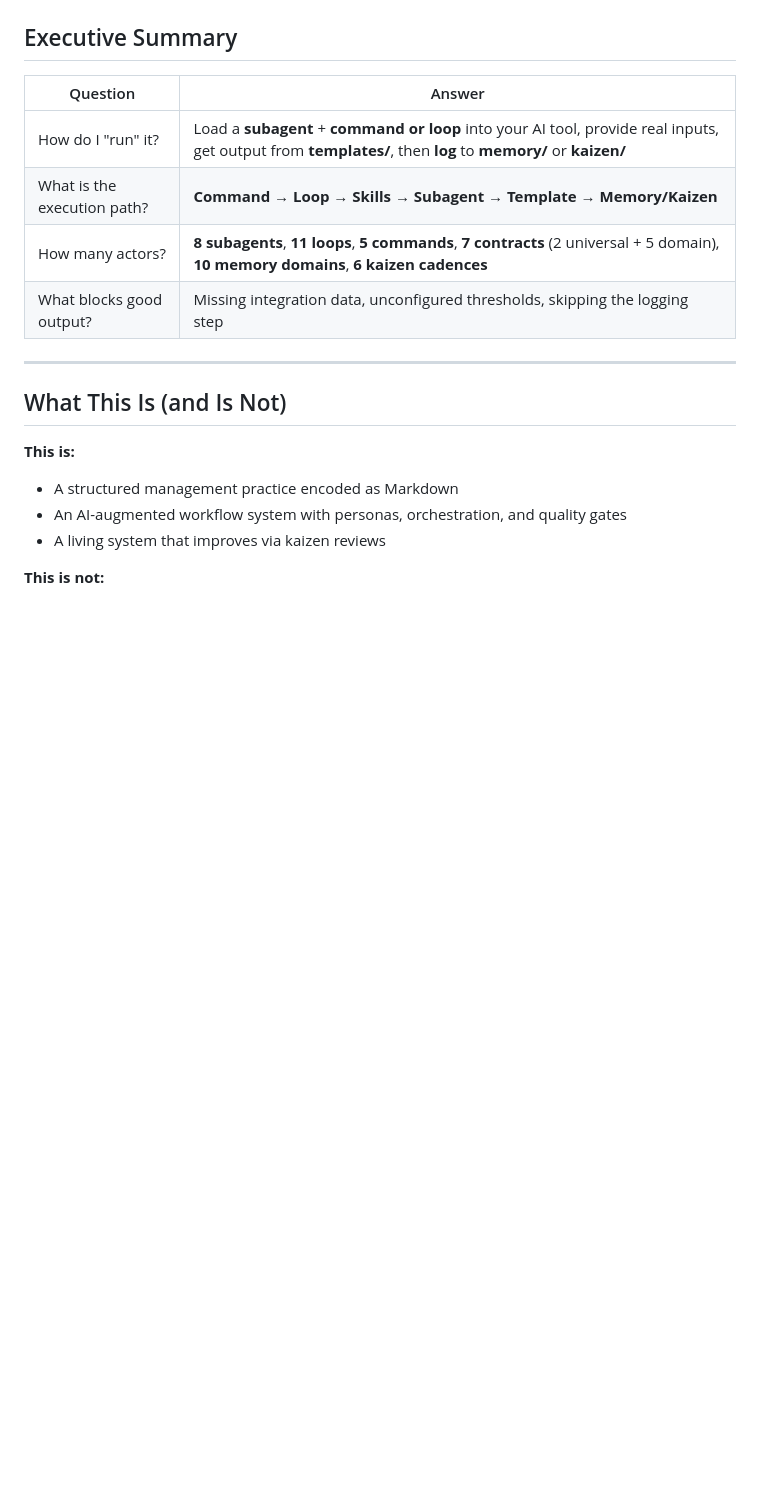
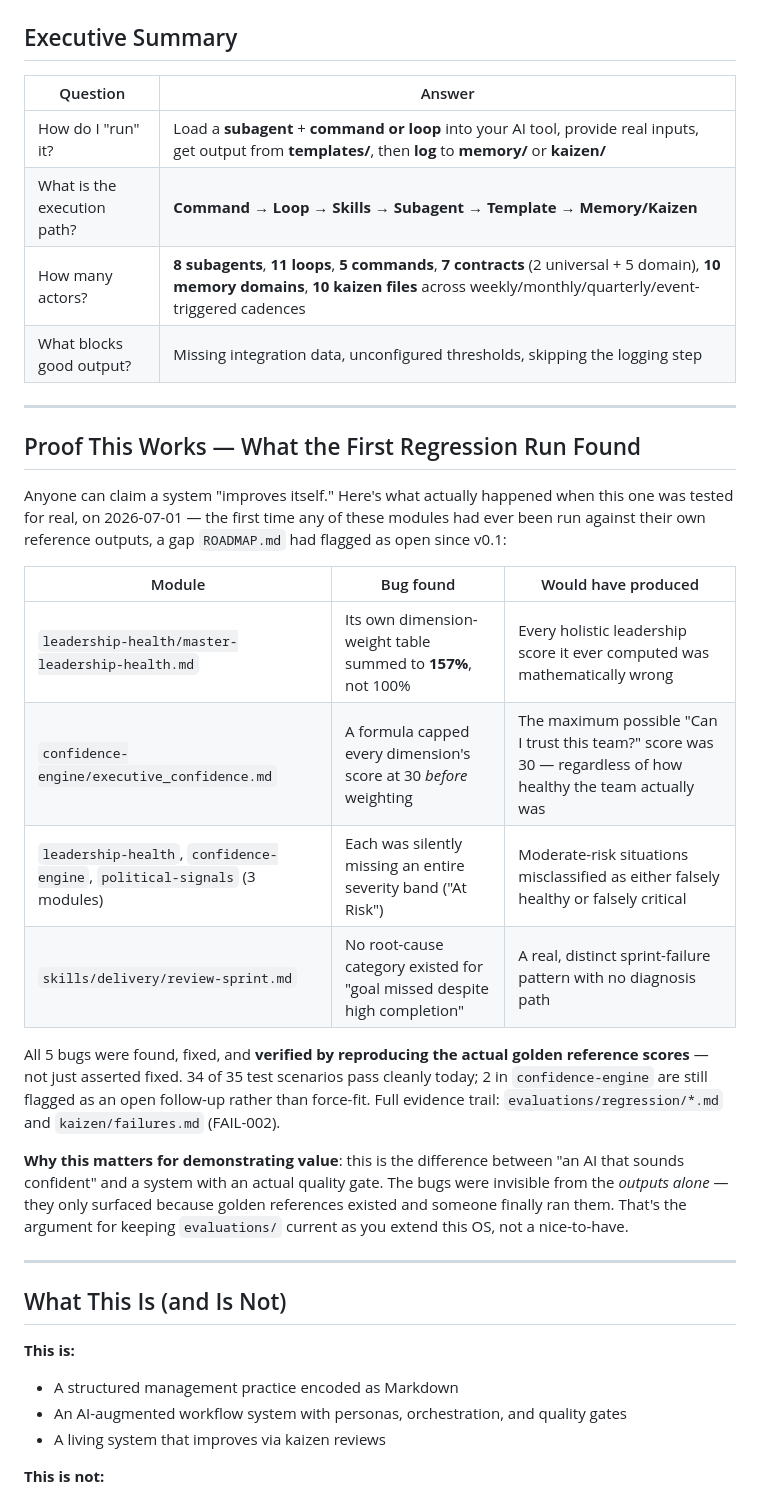
Before and after one commit to arifazim/LeadershipOS, a Markdown page: HOWTORUN.md, the part around one of its changes. GitHub-like rendering; blank space fills up the shorter version.

```diff
--- a/HOWTORUN.md
+++ b/HOWTORUN.md
@@ -12,8 +12,25 @@ For instance configuration (team size, integrations, thresholds), see [BUILD.md]
 |---|---|
 | How do I "run" it? | Load a **subagent** + **command or loop** into your AI tool, provide real inputs, get output from **templates/**, then **log** to **memory/** or **kaizen/** |
 | What is the execution path? | **Command → Loop → Skills → Subagent → Template → Memory/Kaizen** |
-| How many actors? | **8 subagents**, **11 loops**, **5 commands**, **7 contracts** (2 universal + 5 domain), **10 memory domains**, **6 kaizen cadences** |
+| How many actors? | **8 subagents**, **11 loops**, **5 commands**, **7 contracts** (2 universal + 5 domain), **10 memory domains**, **10 kaizen files** across weekly/monthly/quarterly/event-triggered cadences |
 | What blocks good output? | Missing integration data, unconfigured thresholds, skipping the logging step |
+
+---
+
+## Proof This Works — What the First Regression Run Found
+
+Anyone can claim a system "improves itself." Here's what actually happened when this one was tested for real, on 2026-07-01 — the first time any of these modules had ever been run against their own reference outputs, a gap `ROADMAP.md` had flagged as open since v0.1:
+
+| Module | Bug found | Would have produced |
+|---|---|---|
+| `leadership-health/master-leadership-health.md` | Its own dimension-weight table summed to **157%**, not 100% | Every holistic leadership score it ever computed was mathematically wrong |
+| `confidence-engine/executive_confidence.md` | A formula capped every dimension's score at 30 *before* weighting | The maximum possible "Can I trust this team?" score was 30 — regardless of how healthy the team actually was |
+| `leadership-health`, `confidence-engine`, `political-signals` (3 modules) | Each was silently missing an entire severity band ("At Risk") | Moderate-risk situations misclassified as either falsely healthy or falsely critical |
+| `skills/delivery/review-sprint.md` | No root-cause category existed for "goal missed despite high completion" | A real, distinct sprint-failure pattern with no diagnosis path |
+
+All 5 bugs were found, fixed, and **verified by reproducing the actual golden reference scores** — not just asserted fixed. 34 of 35 test scenarios pass cleanly today; 2 in `confidence-engine` are still flagged as an open follow-up rather than force-fit. Full evidence trail: `evaluations/regression/*.md` and `kaizen/failures.md` (FAIL-002).
+
+**Why this matters for demonstrating value**: this is the difference between "an AI that sounds confident" and a system with an actual quality gate. The bugs were invisible from the *outputs alone* — they only surfaced because golden references existed and someone finally ran them. That's the argument for keeping `evaluations/` current as you extend this OS, not a nice-to-have.
 
 ---
 
```
Also changed, not shown: other parts of HOWTORUN.md (+13 -9 lines), loops/README.md (+2 -1 lines).
